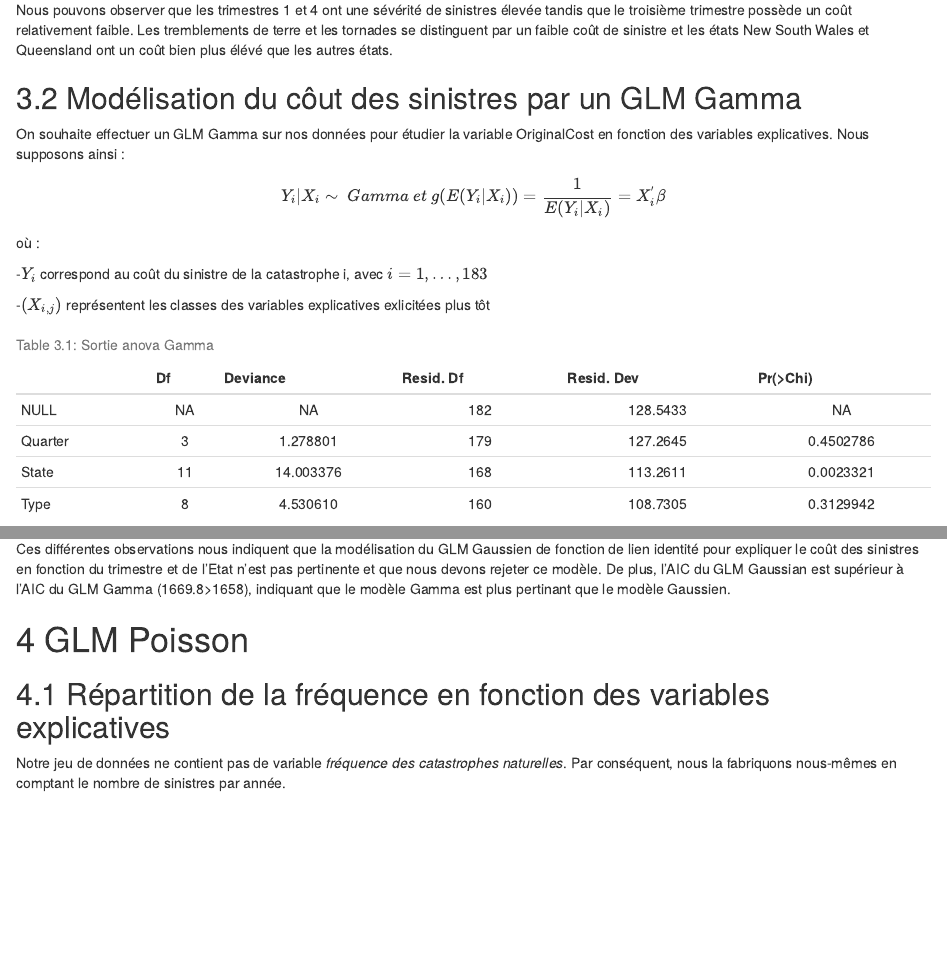
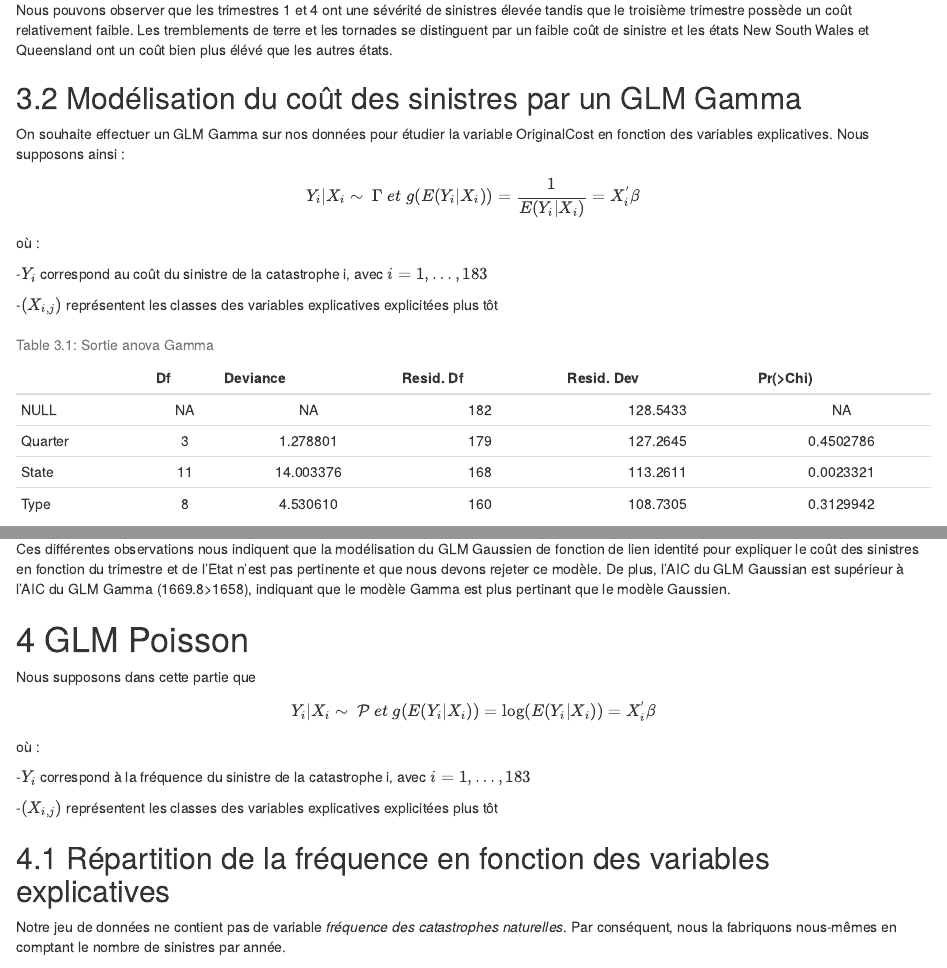
Before and after one commit to cherkaou/Australian_Natural_Catastrophes, an R Markdown document (rapport/rapport.Rmd): the page in a window 1100 px wide, from 3920 px down, and a second part further down, joined at a grey line. Rendered offline with R 4.5, knitr and Pandoc, with nearby package versions; some code elsewhere in the file could not run offline.

Commit message:
update rapport

````diff
--- a/rapport/rapport.Rmd
+++ b/rapport/rapport.Rmd
@@ -150,15 +150,15 @@ Nous pouvons observer que les trimestres 1 et 4 ont une sévérité de sinistres
 
 \bigskip
 
-## Modélisation du côut des sinistres par un GLM Gamma
+## Modélisation du coût des sinistres par un GLM Gamma
 
 On souhaite effectuer un GLM Gamma sur nos données pour étudier la variable OriginalCost en fonction des variables explicatives. Nous supposons ainsi :
-$$Y_i | X_i \sim \ Gamma \ et \ g(E(Y_i|X_i))=\frac{1}{E(Y_i | X_i)} = X_i^{'}\beta$$
+$$Y_i | X_i \sim \ \Gamma \ et \ g(E(Y_i|X_i))=\frac{1}{E(Y_i | X_i)} = X_i^{'}\beta$$
 où :
 
   -$Y_i$ correspond au coût du sinistre de la catastrophe i, avec $i =1, …, 183$
 
-  -$(X_{i,j})$ représentent les classes des variables explicatives exlicitées plus tôt
+  -$(X_{i,j})$ représentent les classes des variables explicatives explicitées plus tôt
 
 ```{r, echo=FALSE}
 fit_gamma = glm(formula = OriginalCost ~ Quarter + State + Type , data = aus_data_states, family = Gamma())
@@ -274,6 +274,15 @@ Ces différentes observations nous indiquent que la modélisation du GLM Gaussie
 
 # GLM Poisson
 
+Nous supposons dans cette partie que
+
+$$Y_i | X_i \sim \ \mathcal{P} \ et \ g(E(Y_i|X_i))=\log({E(Y_i | X_i))} = X_i^{'}\beta$$
+où :
+
+  -$Y_i$ correspond à la fréquence du sinistre de la catastrophe i, avec $i =1, …, 183$
+
+  -$(X_{i,j})$ représentent les classes des variables explicatives explicitées plus tôt
+
 ## Répartition de la fréquence en fonction des variables explicatives
 
 Notre jeu de données ne contient pas de variable *fréquence des catastrophes naturelles*. Par conséquent, nous la fabriquons nous-mêmes en comptant le nombre de sinistres par année.
````
Also changed, not shown: rapport/rapport.html, rapport/rapport.Rmd (7 more changed lines).
